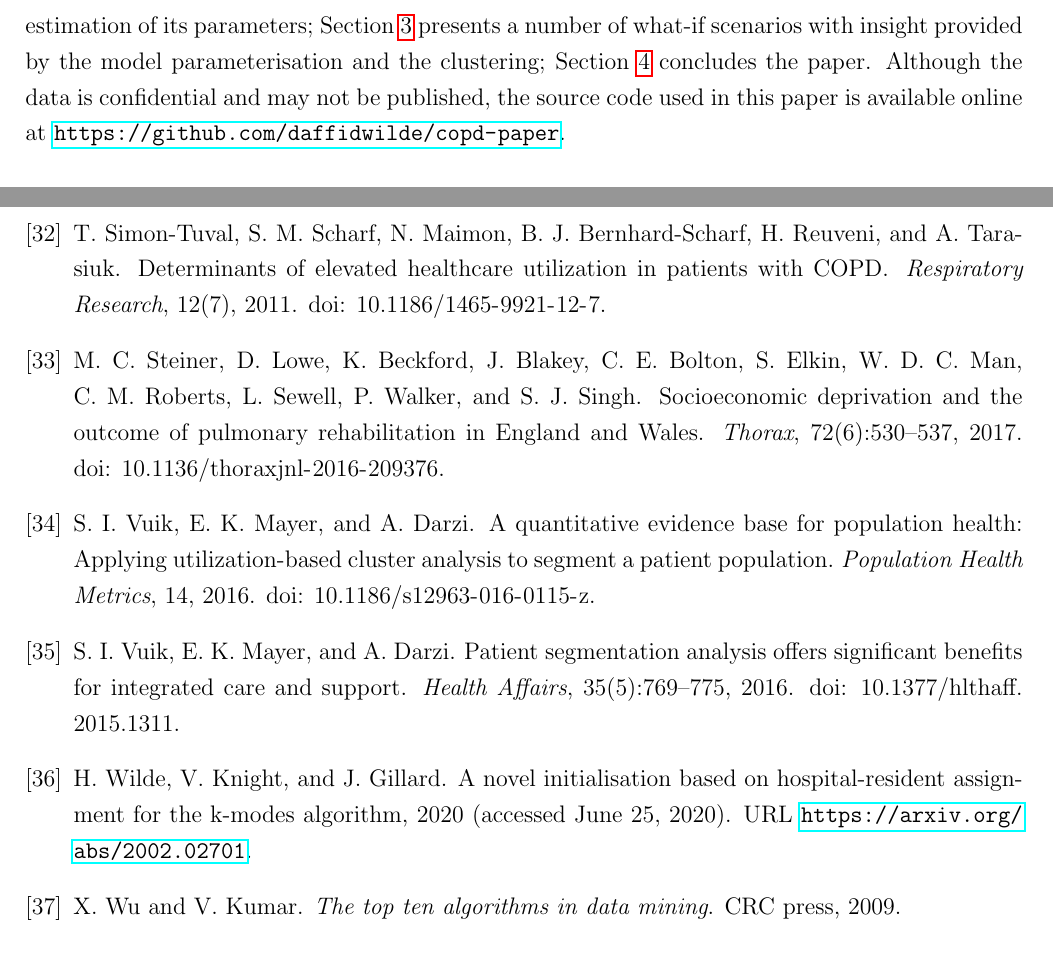
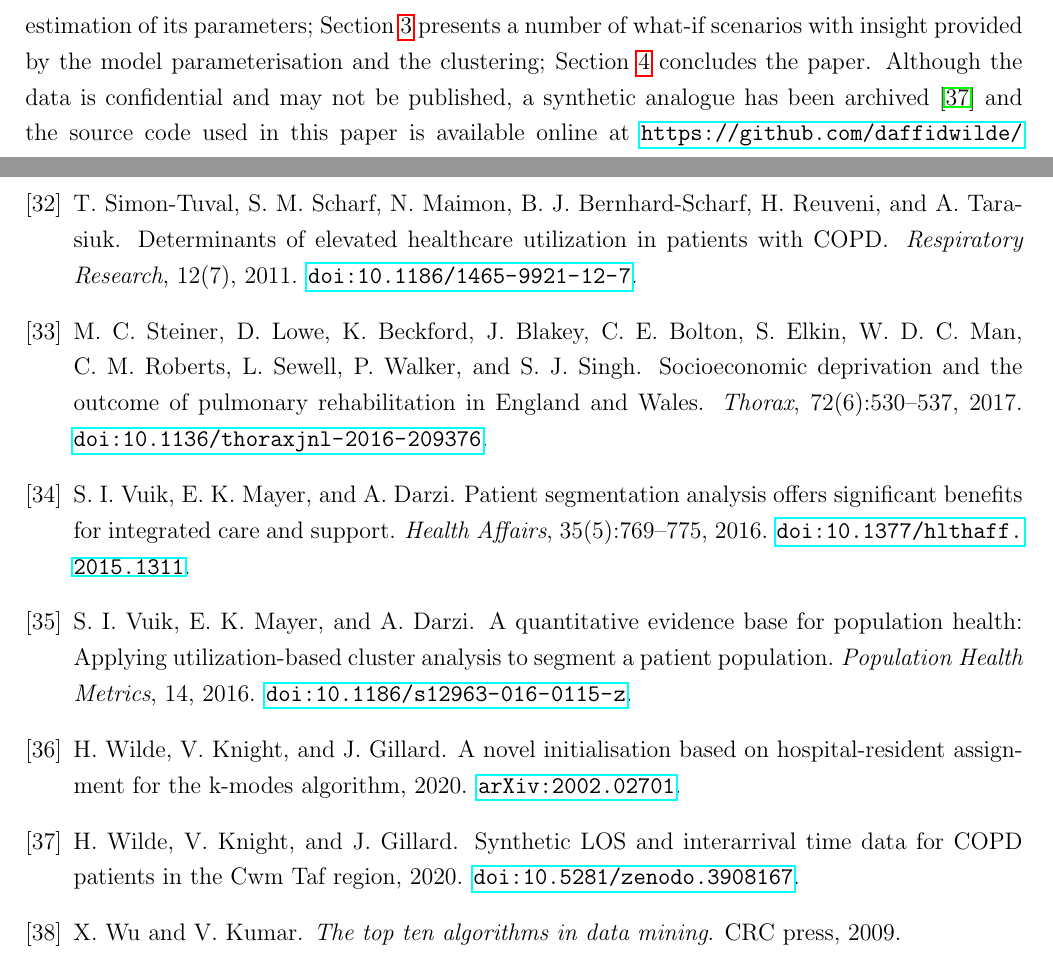
Before and after one commit to daffidwilde/copd-paper, a LaTeX paper (main.tex, which reads bibliography.bib, sections/intro.tex): two parts of pages 2 and 14 of 15, joined at a grey line, cut so that both start at the same text. Compiled offline with pdfLaTeX.

Commit message:
Add citation for synthetic data; correct bibstyle.

```diff
--- a/bibliography.bib
+++ b/bibliography.bib
@@ -445,8 +445,7 @@
     title = {A novel initialisation based on hospital-resident assignment for
              the k-modes algorithm},
     author = {Henry Wilde and Vincent Knight and Jonathan Gillard},
-    year = {2020 (accessed \today)},
-    url = {https://arxiv.org/abs/2002.02701},
+    year = {2020},
     eprint = {2002.02701},
     archivePrefix = {arXiv},
     primaryClass = {cs.LG},
@@ -453,3 +457,10 @@
+                  Gillard, Jonathan},
+  title        = {{Synthetic LOS and interarrival time data for COPD
+                   patients in the Cwm Taf region}},
+  year         = 2020,
+  publisher    = {Zenodo},
+  version      = {0.0.1},
+  doi          = {10.5281/zenodo.3908167},
 }
 
 @book{Wu2009,
--- a/main.tex
+++ b/main.tex
@@ -7,7 +7,7 @@
 
 % Bibliography and referencing
 \usepackage[numbers]{natbib}
-    \bibliographystyle{abbrvnat}
+    \bibliographystyle{abbrvurl}
 \usepackage{hyperref}
 
 % Images, tables
--- a/sections/intro.tex
+++ b/sections/intro.tex
@@ -36,7 +36,8 @@ Section~\ref{sec:model} describes the queuing model used and the estimation of
 its parameters; Section~\ref{sec:scenarios} presents a number of what-if
 scenarios with insight provided by the model parameterisation and the
 clustering; Section~\ref{sec:conclusion} concludes the paper. Although the data
-is confidential and may not be published, the source code used in this paper is
+is confidential and may not be published, a synthetic analogue has been
+archived~\cite{Wilde2020dataset} and the source code used in this paper is
 available online at~\url{https://github.com/daffidwilde/copd-paper}.
 
 \subsection{Literature review}\label{subsec:review}
```
Also changed, not shown: main.pdf, bibliography.bib (7 more changed lines).
